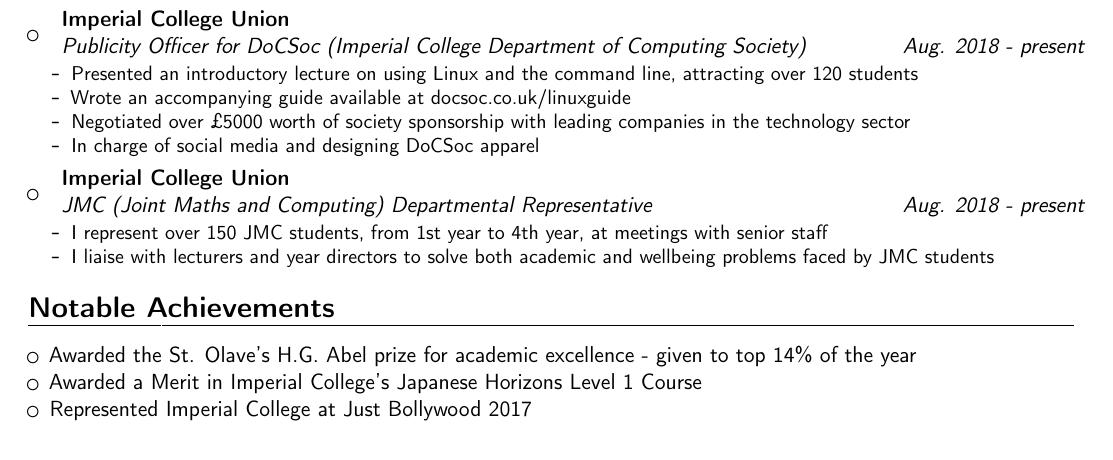
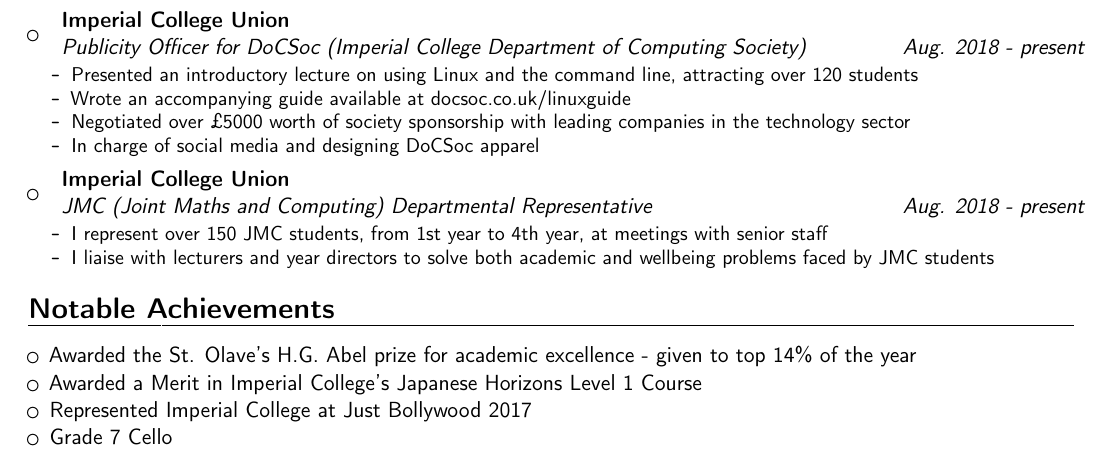
Before and after one commit to fawazshah/curriculum-vitae, a LaTeX CV (fawaz-shah-CV.tex): part of the page before the commit and part of page 1 of 2 after it, cut so that both start at the same text. Compiled offline with pdfLaTeX.

Commit message:
Add grade 7 cello

```diff
--- a/fawaz-shah-CV.tex
+++ b/fawaz-shah-CV.tex
@@ -195,6 +195,8 @@
 
 \item Represented Imperial College at Just Bollywood 2017
 
+\item Grade 7 Cello
+
 \end{itemize}
 
 % Publications from a BibTeX file without multibib
```
Also changed, not shown: fawaz-shah-CV.pdf.
